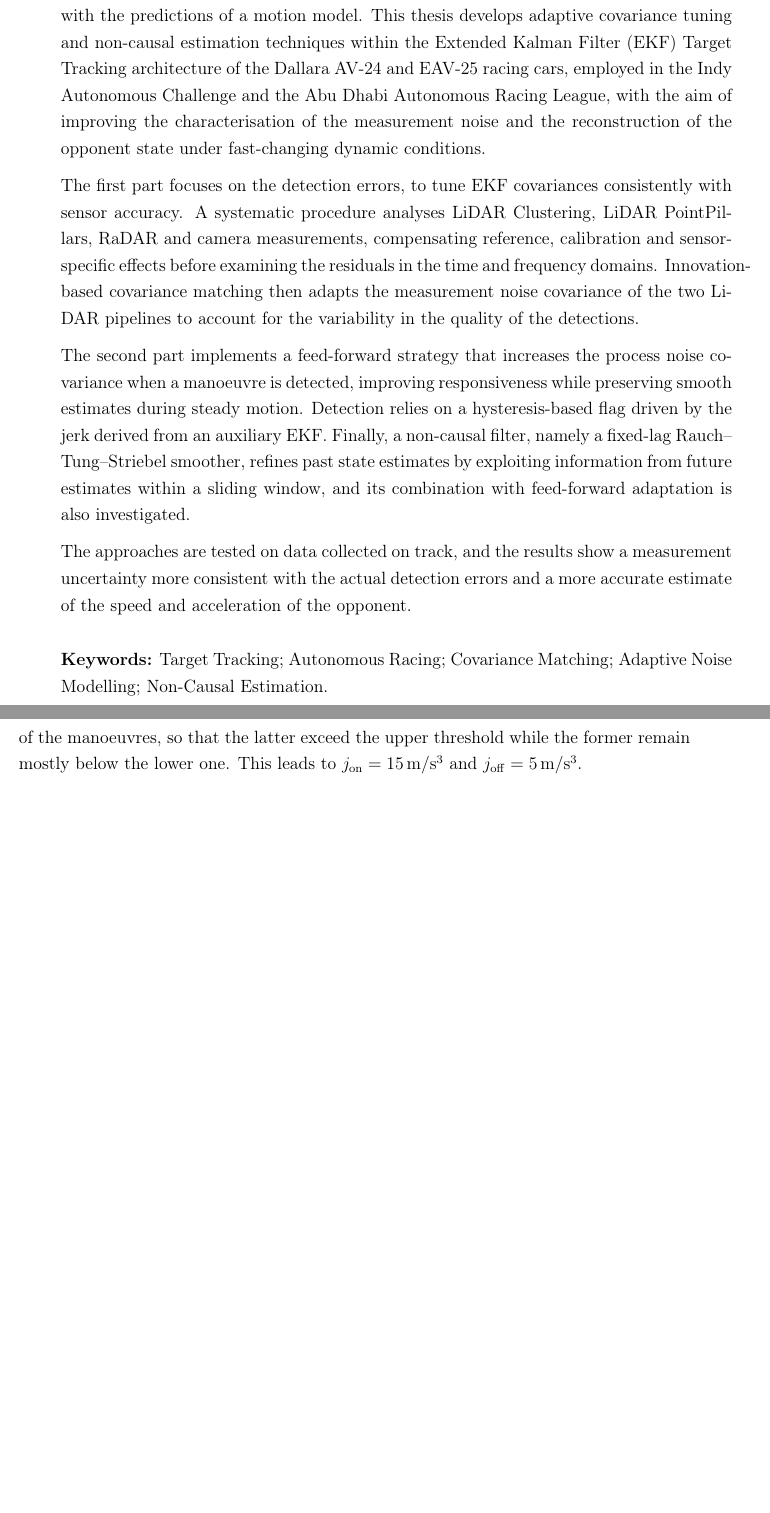
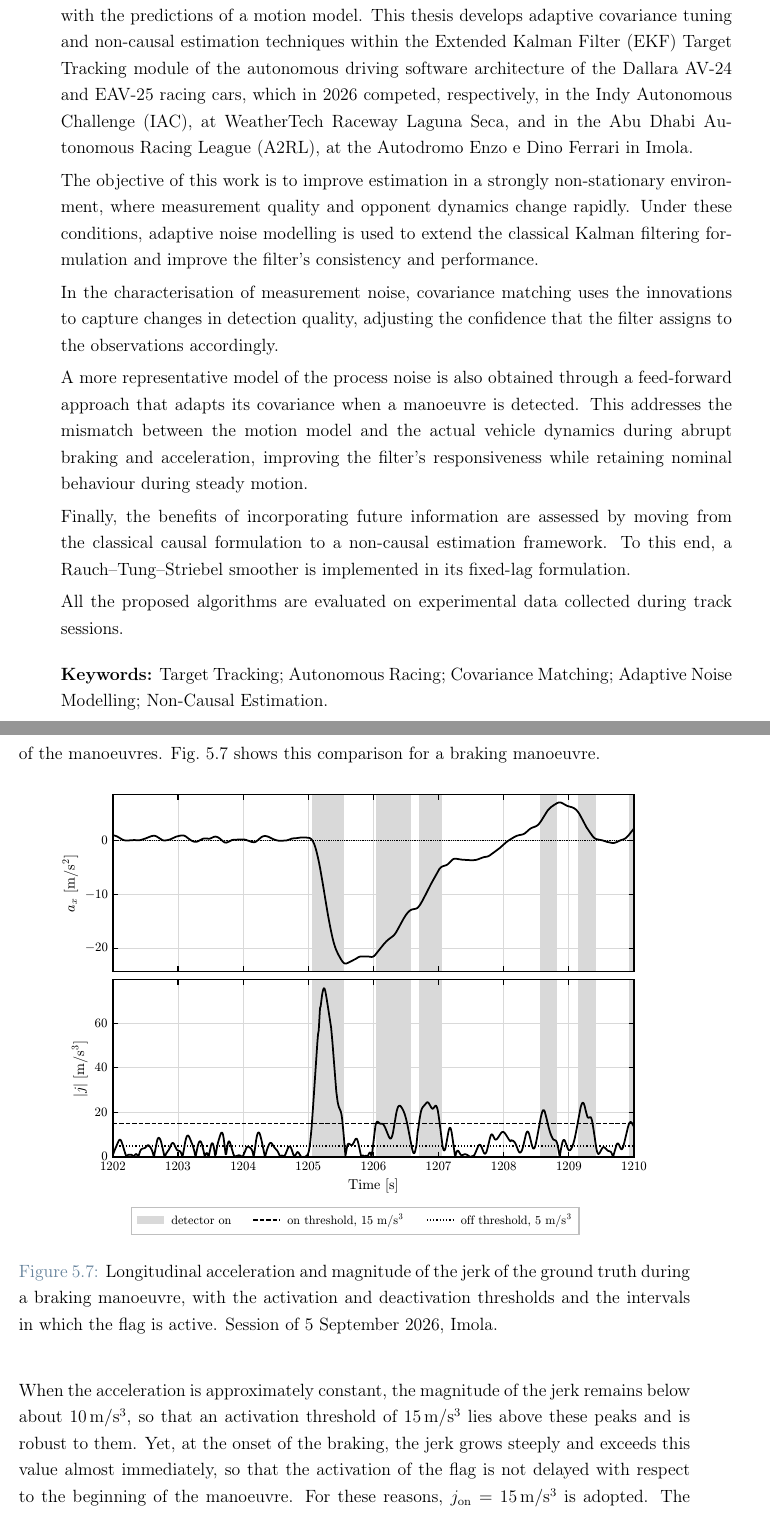
Before and after one commit to antopalla02/-T05-_Tesi, a LaTeX thesis (main.tex, which reads chapters/chapter5.tex): two parts of pages 3 and 98 of 156, joined at a grey line, cut so that both start at the same text, the shorter picture padded with empty space. Compiled offline with pdfLaTeX.

Commit message:
Rewrite abstracts, add jerk threshold tuning figure to chapter 5

```diff
--- a/chapters/chapter5.tex
+++ b/chapters/chapter5.tex
@@ -245,8 +245,24 @@ limits false detections and chattering.
 
 The thresholds are chosen on the jerk of the ground truth, by comparing its values on the
 straights, where the dynamics varies slowly, with those at the beginning and at the end of the
-manoeuvres, so that the latter exceed the upper threshold while the former remain mostly below
-the lower one. This leads to $j_{\mathrm{on}} = \SI{15}{m/s^3}$ and $j_{\mathrm{off}} = \SI{5}{m/s^3}$.
+manoeuvres. Fig.~\ref{fig:qff_jerk_tuning} shows this comparison for a braking manoeuvre.
+
+\begin{figure}[H]
+    \centering
+    \includegraphics[width=0.9\textwidth]{figures/ch5/jerk_0905_braking.pdf}
+    \caption{Longitudinal acceleration and magnitude of the jerk of the ground truth during a
+    braking manoeuvre, with the activation and deactivation thresholds and the intervals in
+    which the flag is active. Session of 5 September 2026, Imola.}
+    \label{fig:qff_jerk_tuning}
+\end{figure}
+
+When the acceleration is approximately constant, the magnitude of the jerk remains below about
+\SI{10}{m/s^3}, so that an activation threshold of \SI{15}{m/s^3} lies above these peaks and is
+robust to them. Yet, at the onset of the braking, the jerk grows steeply and exceeds this value
+almost immediately, so that the activation of the flag is not delayed with respect to the
+beginning of the manoeuvre. For these reasons, $j_{\mathrm{on}} = \SI{15}{m/s^3}$ is adopted.
+The deactivation threshold is instead tuned so that the flag switches off at the end of the
+manoeuvre, which leads to $j_{\mathrm{off}} = \SI{5}{m/s^3}$.
 \subsection{Implementation}
 \label{subsec:qff_implementation}
 \label{sec:qff_implementation}
--- a/main.tex
+++ b/main.tex
@@ -129,15 +129,22 @@
 
 % ABSTRACT IN ENGLISH
 \chapter*{Abstract}
-In multi-vehicle autonomous driving scenarios, and in particular in autonomous racing, estimating the state of the opponents is fundamental to plan safe interactions and racing manoeuvres. Target Tracking provides this estimate by combining sensor detections with the predictions of a motion model. This thesis develops adaptive covariance tuning and non-causal estimation techniques within the Extended Kalman Filter (EKF) Target Tracking architecture of the Dallara AV-24 and EAV-25 racing cars, employed in the Indy Autonomous Challenge and the Abu Dhabi Autonomous Racing League, with the aim of improving the characterisation of the measurement noise and the reconstruction of the opponent state under fast-changing dynamic conditions.
+\begingroup\setlength{\parskip}{4pt}% tighter spacing so that the abstract fits on one page
 
-The first part focuses on the detection errors, to tune EKF covariances consistently with sensor accuracy. A systematic procedure analyses LiDAR Clustering, LiDAR PointPillars, RaDAR and camera measurements, compensating reference, calibration and sensor-specific effects before examining the residuals in the time and frequency domains. Innovation-based covariance matching then adapts the measurement noise covariance of the two LiDAR pipelines to account for the variability in the quality of the detections.
+In multi-vehicle autonomous driving scenarios, and in particular in autonomous racing, estimating the state of the opponents is fundamental to plan safe interactions and racing manoeuvres. Target Tracking provides this estimate by combining sensor detections with the predictions of a motion model. This thesis develops adaptive covariance tuning and non-causal estimation techniques within the Extended Kalman Filter (EKF) Target Tracking module of the autonomous driving software architecture of the Dallara AV-24 and EAV-25 racing cars, which in 2026 competed, respectively, in the Indy Autonomous Challenge (IAC), at WeatherTech Raceway Laguna Seca, and in the Abu Dhabi Autonomous Racing League (A2RL), at the Autodromo Enzo e Dino Ferrari in Imola.
 
-The second part implements a feed-forward strategy that increases the process noise covariance when a manoeuvre is detected, improving responsiveness while preserving smooth estimates during steady motion. Detection relies on a hysteresis-based flag driven by the jerk derived from an auxiliary EKF. Finally, a non-causal filter, namely a fixed-lag Rauch--Tung--Striebel smoother, refines past state estimates by exploiting information from future estimates within a sliding window, and its combination with feed-forward adaptation is also investigated.
+The objective of this work is to improve estimation in a strongly non-stationary environment, where measurement quality and opponent dynamics change rapidly. Under these conditions, adaptive noise modelling is used to extend the classical Kalman filtering formulation and improve the filter's consistency and performance.
 
-The approaches are tested on data collected on track, and the results show a measurement uncertainty more consistent with the actual detection errors and a more accurate estimate of the speed and acceleration of the opponent.
+In the characterisation of measurement noise, covariance matching uses the innovations to capture changes in detection quality, adjusting the confidence that the filter assigns to the observations accordingly.
 
-\bigskip
+A more representative model of the process noise is also obtained through a feed-forward approach that adapts its covariance when a manoeuvre is detected. This addresses the mismatch between the motion model and the actual vehicle dynamics during abrupt braking and acceleration, improving the filter's responsiveness while retaining nominal behaviour during steady motion.
+
+Finally, the benefits of incorporating future information are assessed by moving from the classical causal formulation to a non-causal estimation framework. To this end, a Rauch--Tung--Striebel smoother is implemented in its fixed-lag formulation.
+
+All the proposed algorithms are evaluated on experimental data collected during track sessions.
+
+\endgroup
+\medskip
 \noindent\textbf{Keywords:} Target Tracking; Autonomous Racing; Covariance Matching; Adaptive Noise Modelling; Non-Causal Estimation.
 
 % blank separation page between the two abstracts
```
Also changed, not shown: figures/ch5/jerk_0905_braking.pdf (added), main.tex (16 more changed lines).
